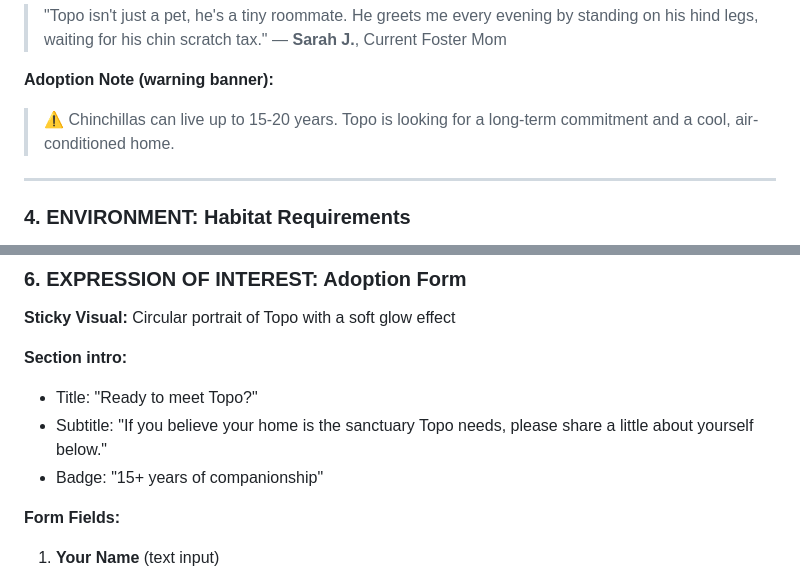
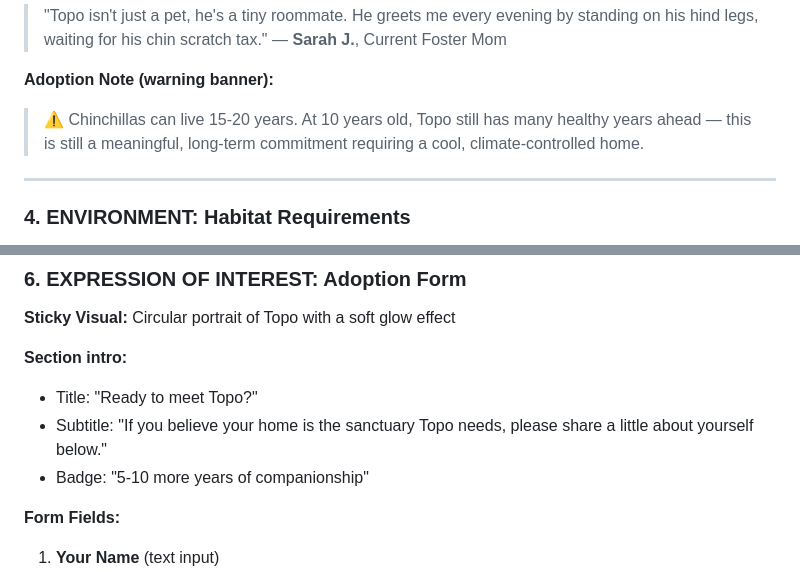
Before and after one commit to moschopsnz/topo, a Markdown page: CLAUDE_CODE_PROMPT.md, 2 parts joined by grey strips. GitHub-like rendering.

```diff
--- a/CLAUDE_CODE_PROMPT.md
+++ b/CLAUDE_CODE_PROMPT.md
@@ -141,7 +147,7 @@ Implement a **scroll-triggered reveal system** where:
 > — **Sarah J.**, Current Foster Mom
 
 **Adoption Note (warning banner):**
-> ⚠️ Chinchillas can live up to 15-20 years. Topo is looking for a long-term commitment and a cool, air-conditioned home.
+> ⚠️ Chinchillas can live 15-20 years. At 10 years old, Topo still has many healthy years ahead — this is still a meaningful, long-term commitment requiring a cool, climate-controlled home.
 
 ---
 
@@ -218,7 +224,7 @@ Implement a **scroll-triggered reveal system** where:
 **Section intro:**
 - Title: "Ready to meet Topo?"
 - Subtitle: "If you believe your home is the sanctuary Topo needs, please share a little about yourself below."
-- Badge: "15+ years of companionship"
+- Badge: "5-10 more years of companionship"
 
 **Form Fields:**
 1. **Your Name** (text input)
```
Also changed, not shown: other parts of CLAUDE_CODE_PROMPT.md (+23 -17 lines).
